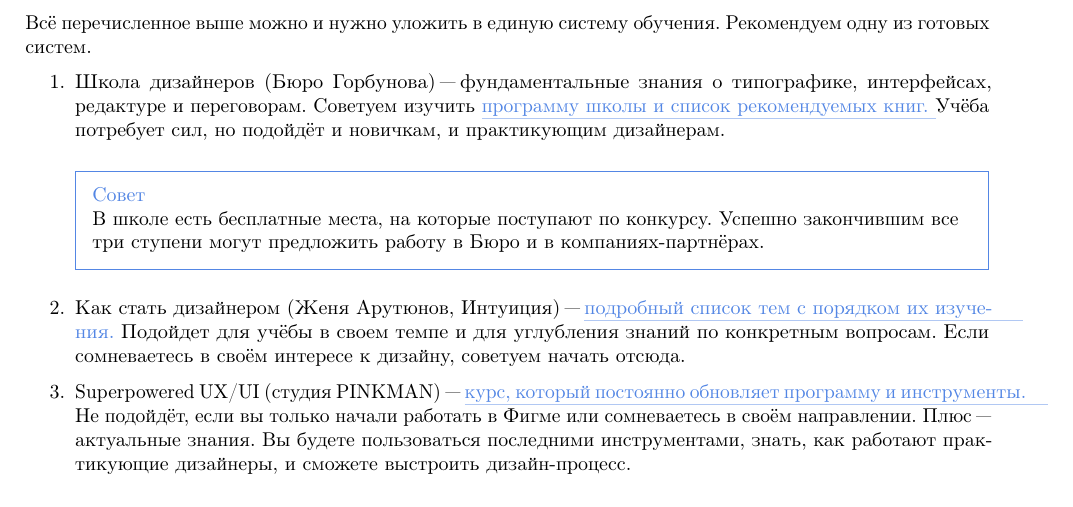
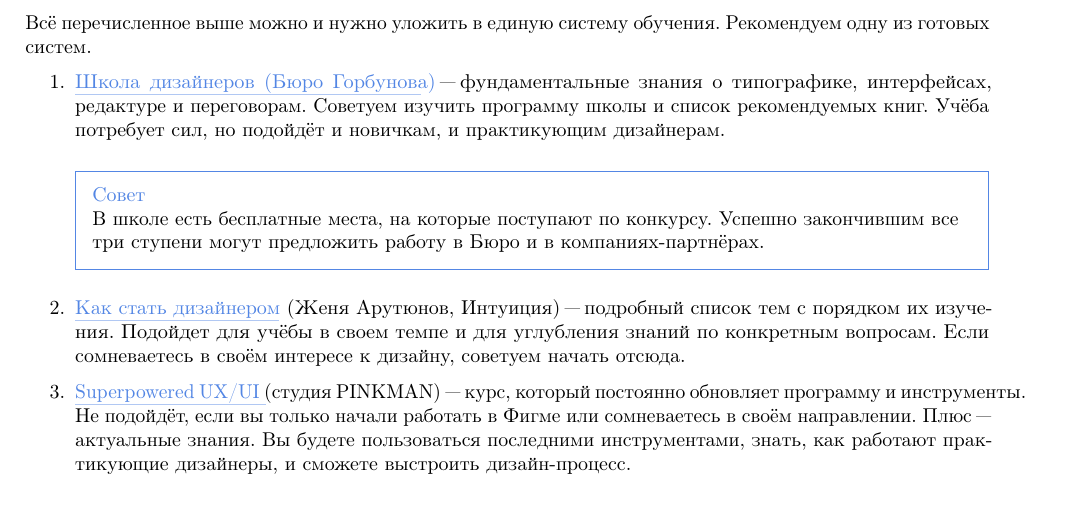
Before and after one commit to OotsutsukiHagoromo/legacy, a LaTeX document (legacy.tex, which reads parts/01.tex): part of page 2 of 4, cut so that both start at the same text. Compiled offline with pdfLaTeX; a LaTeX package or settings file that is missing is left out.

Commit message:
Ссылки

```diff
--- a/parts/01.tex
+++ b/parts/01.tex
@@ -47,12 +47,11 @@
 обучения. Рекомендуем одну из~готовых систем.
 
 \begin{enumerate}
-	\item Школа дизайнеров (Бюро Горбунова)~"--- фундаментальные
-		знания о~типографике, интерфейсах, редактуре и~переговорам.
-		Советуем изучить
-		\href{https://bureau.ru/school/designers}{программу школы
-		и~список рекомендуемых книг.} Учёба потребует сил, но~подойдёт
-		и~новичкам, и~практикующим дизайнерам.
+	\item \href{https://bureau.ru/school/designers}{Школа дизайнеров
+		(Бюро Горбунова)}~"--- фундаментальные знания о~типографике,
+		интерфейсах, редактуре и~переговорам.  Советуем изучить
+		программу школы и~список рекомендуемых книг. Учёба потребует
+		сил, но~подойдёт и~новичкам, и~практикующим дизайнерам.
 
 	\begin{figure}[h]
 		\centering
@@ -66,18 +65,18 @@
 		в~Бюро и~в~компаниях"=партнёрах.
 	\end{tip}
 
-	\item Как стать дизайнером (Женя Арутюнов, Интуиция)~"---
-		\href{https://intuition.team/ru/design-roadmap}{подробный список
-		тем с~порядком их~изучения.} Подойдет для учёбы в~своем темпе
+	\item \href{https://intuition.team/ru/design-roadmap}{Как стать
+		дизайнером} (Женя Арутюнов, Интуиция)~"--- подробный список тем
+		с~порядком их~изучения. Подойдет для учёбы в~своем темпе
 		и~для~углубления знаний по конкретным вопросам. Если
 		сомневаетесь в~своём интересе к~дизайну, советуем начать отсюда.
 
-	\item Superpowered UX/UI (cтудия PINKMAN)~"---
-		\href{https://wannabe.ru/design/superpowered}{курс, который
-		постоянно обновляет программу и \mbox{инструменты}.} Не подойдёт, если
-		вы только начали работать в~Фигме или сомневаетесь в~своём
-		направлении. Плюс~"--- актуальные знания. Вы~будете пользоваться
-		последними инструментами, знать, как работают практикующие
+	\item \href{https://wannabe.ru/design/superpowered}{Superpowered
+		UX/UI} (cтудия PINKMAN)~"--- курс, который постоянно обновляет
+		программу и \mbox{инструменты}. Не подойдёт, если вы только
+		начали работать в~Фигме или сомневаетесь в~своём направлении.
+		Плюс~"--- актуальные знания. Вы~будете пользоваться последними
+		инструментами, знать, как работают практикующие
 		дизайнеры, и~сможете выстроить дизайн"=процесс.
 
 \end{enumerate}
```
